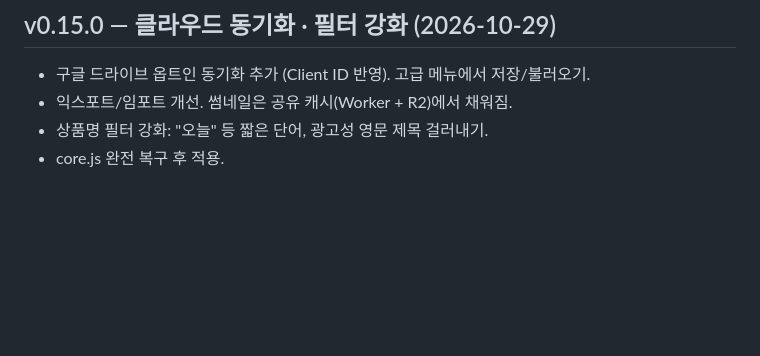
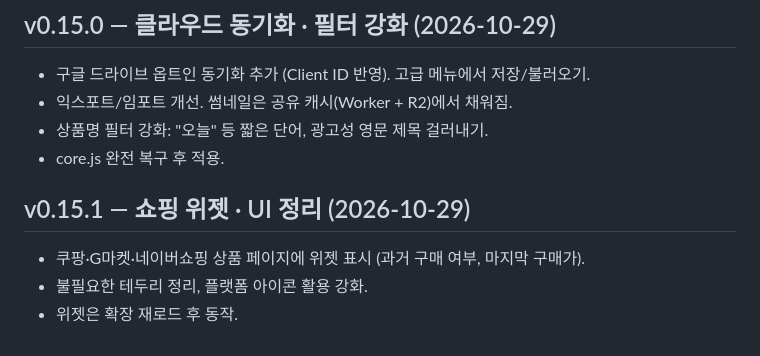
Before and after one commit to pyw31337/buy, a Markdown page: HANDOFF.md, the part around the change. Rendered like a GitHub page; blank space fills up the shorter version.

Commit message:
docs: 쇼핑 위젯 및 UI 정리 기록

```diff
--- a/HANDOFF.md
+++ b/HANDOFF.md
@@ -165,3 +165,8 @@ gh release create vX.Y.Z docs/letsbuy-extension.zip -t vX.Y.Z -n "..."
 - 익스포트/임포트 개선. 썸네일은 공유 캐시(Worker + R2)에서 채워짐.
 - 상품명 필터 강화: "오늘" 등 짧은 단어, 광고성 영문 제목 걸러내기.
 - core.js 완전 복구 후 적용.
+
+## v0.15.1 — 쇼핑 위젯 · UI 정리 (2026-10-29)
+- 쿠팡·G마켓·네이버쇼핑 상품 페이지에 위젯 표시 (과거 구매 여부, 마지막 구매가).
+- 불필요한 테두리 정리, 플랫폼 아이콘 활용 강화.
+- 위젯은 확장 재로드 후 동작.
```
